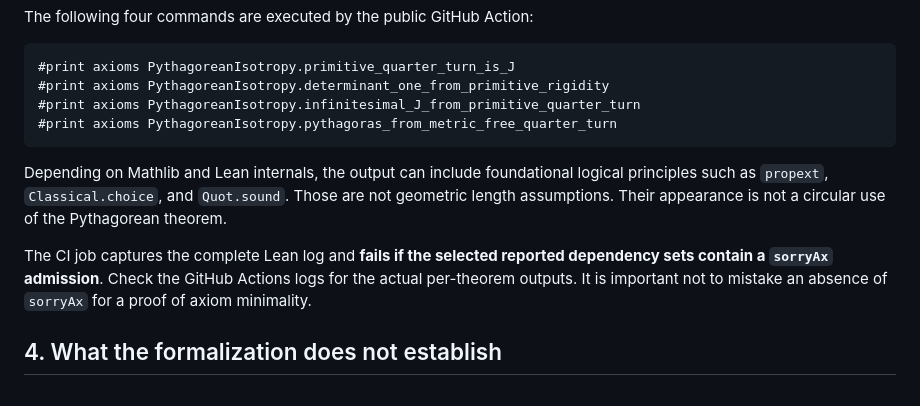
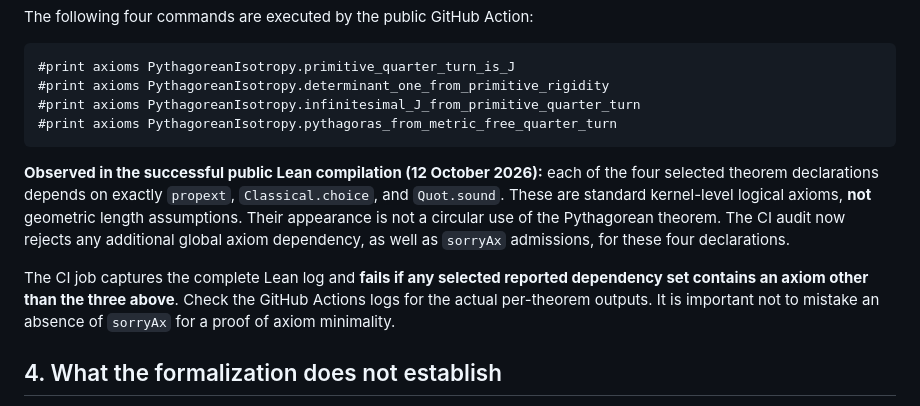
Before and after one commit to alexodas/pythagorean-isotropy-lean, a Markdown page: AXIOMS.md, the part around the change. GitHub-like rendering.

Commit message:
Document actual kernel axiom results and strict CI whitelist

````diff
--- a/AXIOMS.md
+++ b/AXIOMS.md
@@ -53,9 +53,9 @@ The following four commands are executed by the public GitHub Action:
 #print axioms PythagoreanIsotropy.pythagoras_from_metric_free_quarter_turn
 ```
 
-Depending on Mathlib and Lean internals, the output can include foundational logical principles such as `propext`, `Classical.choice`, and `Quot.sound`. Those are not geometric length assumptions. Their appearance is not a circular use of the Pythagorean theorem.
+**Observed in the successful public Lean compilation (12 October 2026):** each of the four selected theorem declarations depends on exactly `propext`, `Classical.choice`, and `Quot.sound`. These are standard kernel-level logical axioms, **not** geometric length assumptions. Their appearance is not a circular use of the Pythagorean theorem. The CI audit now rejects any additional global axiom dependency, as well as `sorryAx` admissions, for these four declarations.
 
-The CI job captures the complete Lean log and **fails if the selected reported dependency sets contain a `sorryAx` admission**. Check the GitHub Actions logs for the actual per-theorem outputs. It is important not to mistake an absence of `sorryAx` for a proof of axiom minimality.
+The CI job captures the complete Lean log and **fails if any selected reported dependency set contains an axiom other than the three above**. Check the GitHub Actions logs for the actual per-theorem outputs. It is important not to mistake an absence of `sorryAx` for a proof of axiom minimality.
 
 ## 4. What the formalization does not establish
 
````
